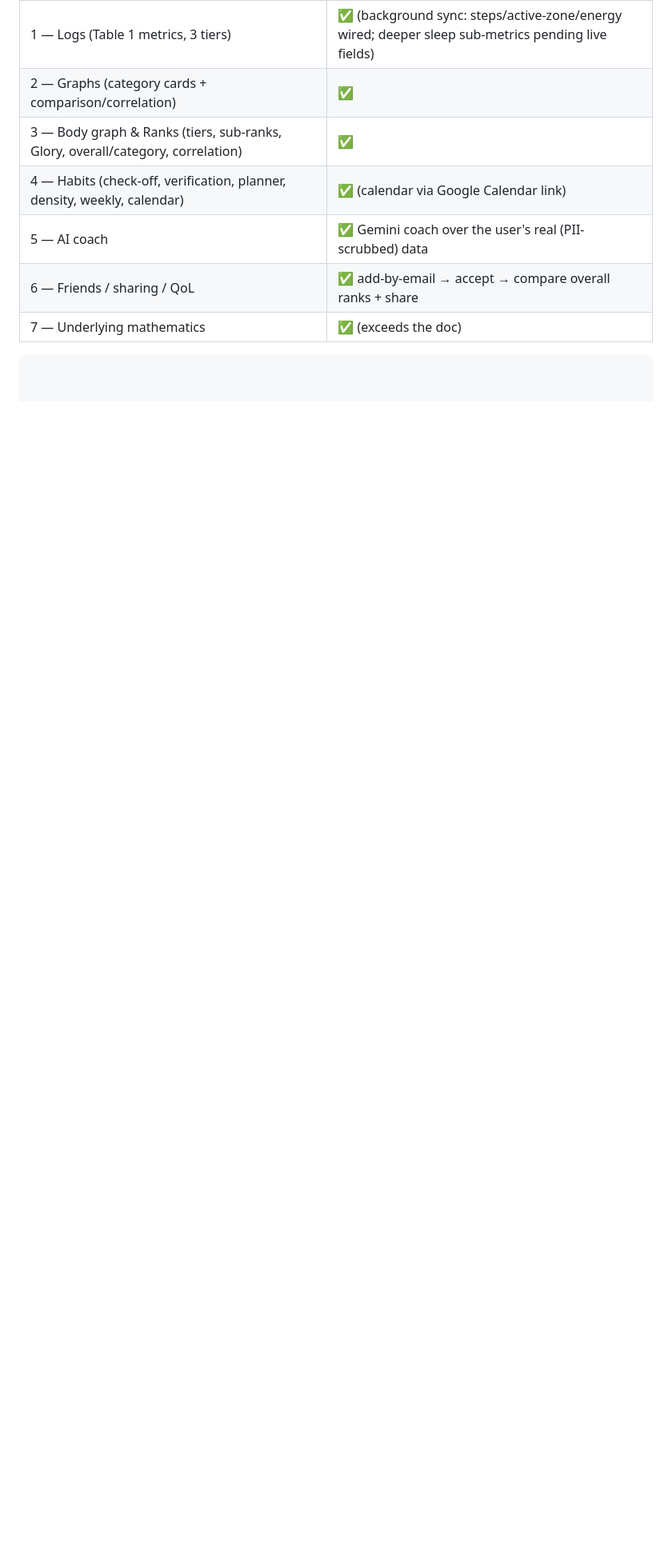
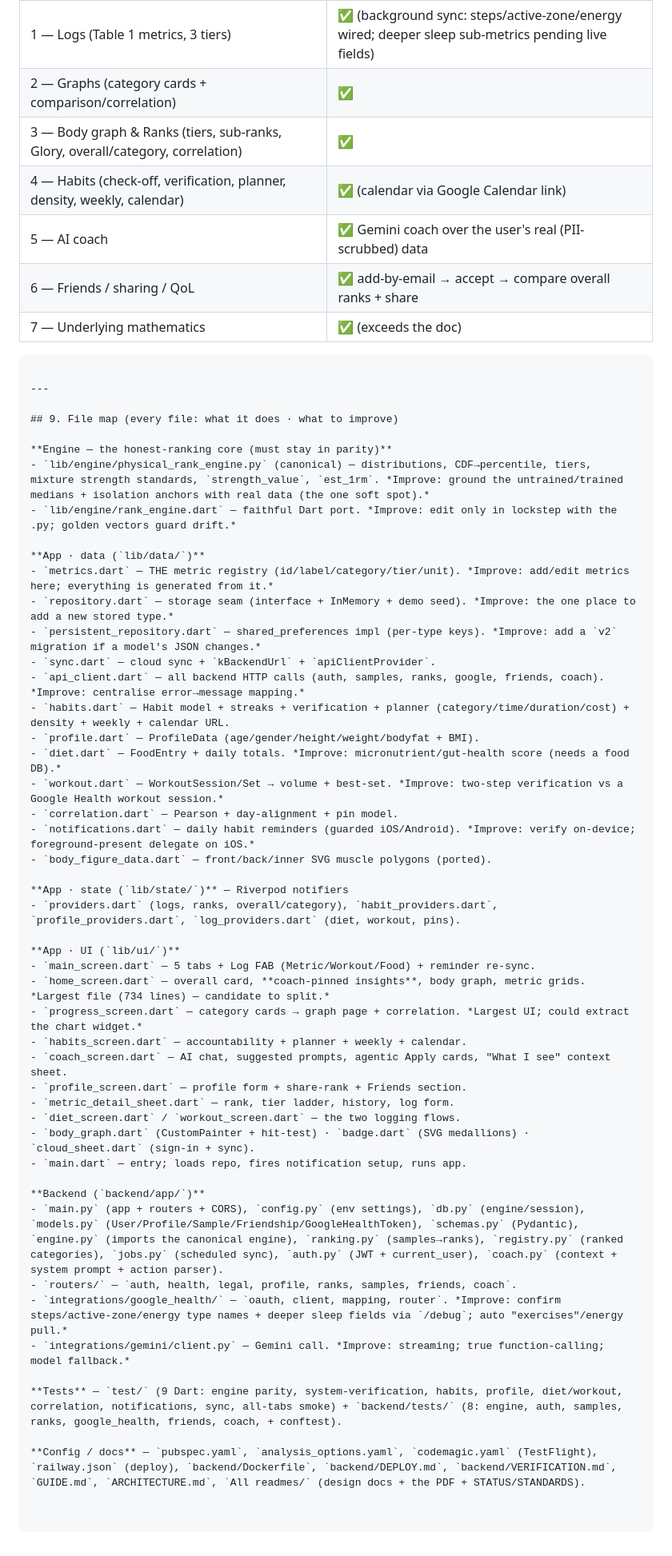
Before and after one commit to erolcem/physical, a Markdown page: ARCHITECTURE.md, the part around the change. Shown at 80% size. Rendered like a GitHub page; blank space fills up the shorter version.

Commit message:
docs: ARCHITECTURE — add §9 full file map (purpose + improvement notes per file)
Co-Authored-By: Claude Opus 4.8 <noreply@anthropic.com>

````diff
--- a/ARCHITECTURE.md
+++ b/ARCHITECTURE.md
@@ -260,3 +260,50 @@ test/ (Flutter) + backend/tests/ (pytest) + test/golden_vectors.json
 | 6 — Friends / sharing / QoL | ✅ add-by-email → accept → compare overall ranks + share |
 | 7 — Underlying mathematics | ✅ (exceeds the doc) |
 ```
+
+---
+
+## 9. File map (every file: what it does · what to improve)
+
+**Engine — the honest-ranking core (must stay in parity)**
+- `lib/engine/physical_rank_engine.py` (canonical) — distributions, CDF→percentile, tiers, mixture strength standards, `strength_value`, `est_1rm`. *Improve: ground the untrained/trained medians + isolation anchors with real data (the one soft spot).*
+- `lib/engine/rank_engine.dart` — faithful Dart port. *Improve: edit only in lockstep with the .py; golden vectors guard drift.*
+
+**App · data (`lib/data/`)**
+- `metrics.dart` — THE metric registry (id/label/category/tier/unit). *Improve: add/edit metrics here; everything is generated from it.*
+- `repository.dart` — storage seam (interface + InMemory + demo seed). *Improve: the one place to add a new stored type.*
+- `persistent_repository.dart` — shared_preferences impl (per-type keys). *Improve: add a `v2` migration if a model's JSON changes.*
+- `sync.dart` — cloud sync + `kBackendUrl` + `apiClientProvider`.
+- `api_client.dart` — all backend HTTP calls (auth, samples, ranks, google, friends, coach). *Improve: centralise error→message mapping.*
+- `habits.dart` — Habit model + streaks + verification + planner (category/time/duration/cost) + density + weekly + calendar URL.
+- `profile.dart` — ProfileData (age/gender/height/weight/bodyfat + BMI).
+- `diet.dart` — FoodEntry + daily totals. *Improve: micronutrient/gut-health score (needs a food DB).*
+- `workout.dart` — WorkoutSession/Set → volume + best-set. *Improve: two-step verification vs a Google Health workout session.*
+- `correlation.dart` — Pearson + day-alignment + pin model.
+- `notifications.dart` — daily habit reminders (guarded iOS/Android). *Improve: verify on-device; foreground-present delegate on iOS.*
+- `body_figure_data.dart` — front/back/inner SVG muscle polygons (ported).
+
+**App · state (`lib/state/`)** — Riverpod notifiers
+- `providers.dart` (logs, ranks, overall/category), `habit_providers.dart`, `profile_providers.dart`, `log_providers.dart` (diet, workout, pins).
+
+**App · UI (`lib/ui/`)**
+- `main_screen.dart` — 5 tabs + Log FAB (Metric/Workout/Food) + reminder re-sync.
+- `home_screen.dart` — overall card, **coach-pinned insights**, body graph, metric grids. *Largest file (734 lines) — candidate to split.*
+- `progress_screen.dart` — category cards → graph page + correlation. *Largest UI; could extract the chart widget.*
+- `habits_screen.dart` — accountability + planner + weekly + calendar.
+- `coach_screen.dart` — AI chat, suggested prompts, agentic Apply cards, "What I see" context sheet.
+- `profile_screen.dart` — profile form + share-rank + Friends section.
+- `metric_detail_sheet.dart` — rank, tier ladder, history, log form.
+- `diet_screen.dart` / `workout_screen.dart` — the two logging flows.
+- `body_graph.dart` (CustomPainter + hit-test) · `badge.dart` (SVG medallions) · `cloud_sheet.dart` (sign-in + sync).
+- `main.dart` — entry; loads repo, fires notification setup, runs app.
+
+**Backend (`backend/app/`)**
+- `main.py` (app + routers + CORS), `config.py` (env settings), `db.py` (engine/session), `models.py` (User/Profile/Sample/Friendship/GoogleHealthToken), `schemas.py` (Pydantic), `engine.py` (imports the canonical engine), `ranking.py` (samples→ranks), `registry.py` (ranked categories), `jobs.py` (scheduled sync), `auth.py` (JWT + current_user), `coach.py` (context + system prompt + action parser).
+- `routers/` — `auth, health, legal, profile, ranks, samples, friends, coach`.
+- `integrations/google_health/` — `oauth, client, mapping, router`. *Improve: confirm steps/active-zone/energy type names + deeper sleep fields via `/debug`; auto "exercises"/energy pull.*
+- `integrations/gemini/client.py` — Gemini call. *Improve: streaming; true function-calling; model fallback.*
+
+**Tests** — `test/` (9 Dart: engine parity, system-verification, habits, profile, diet/workout, correlation, notifications, sync, all-tabs smoke) + `backend/tests/` (8: engine, auth, samples, ranks, google_health, friends, coach, + conftest).
+
+**Config / docs** — `pubspec.yaml`, `analysis_options.yaml`, `codemagic.yaml` (TestFlight), `railway.json` (deploy), `backend/Dockerfile`, `backend/DEPLOY.md`, `backend/VERIFICATION.md`, `GUIDE.md`, `ARCHITECTURE.md`, `All readmes/` (design docs + the PDF + STATUS/STANDARDS).
````
